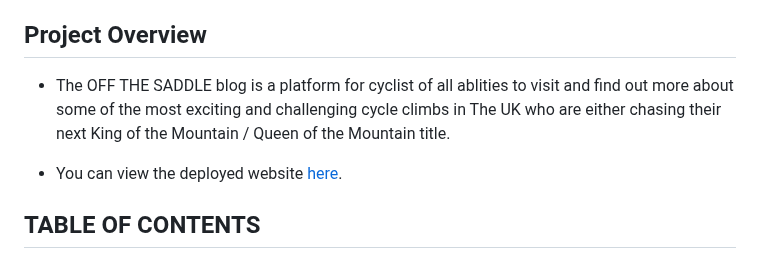
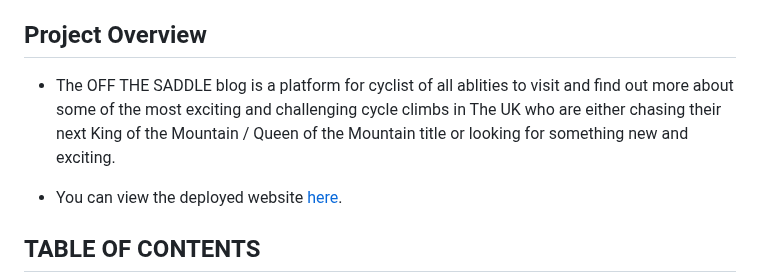
Before and after one commit to SashG91/Off-The-Saddle, a Markdown page: README.md, the part around the change. Drawn GitHub-style.

Commit message:
Update project overview
Add content to overview.

```diff
--- a/README.md
+++ b/README.md
@@ -4,7 +4,7 @@
 Sashen Govender
 
 ## Project Overview
-*  The OFF THE SADDLE blog is a platform for cyclist of all ablities to visit and find out more about some of the most exciting and challenging cycle climbs in The UK who are either chasing their next King of the Mountain / Queen of the Mountain title.
+*  The OFF THE SADDLE blog is a platform for cyclist of all ablities to visit and find out more about some of the most exciting and challenging cycle climbs in The UK who are either chasing their next King of the Mountain / Queen of the Mountain title or looking for something new and exciting.
 
 * You can view the deployed website [here](https://off-the-saddle.herokuapp.com/).
 
```
